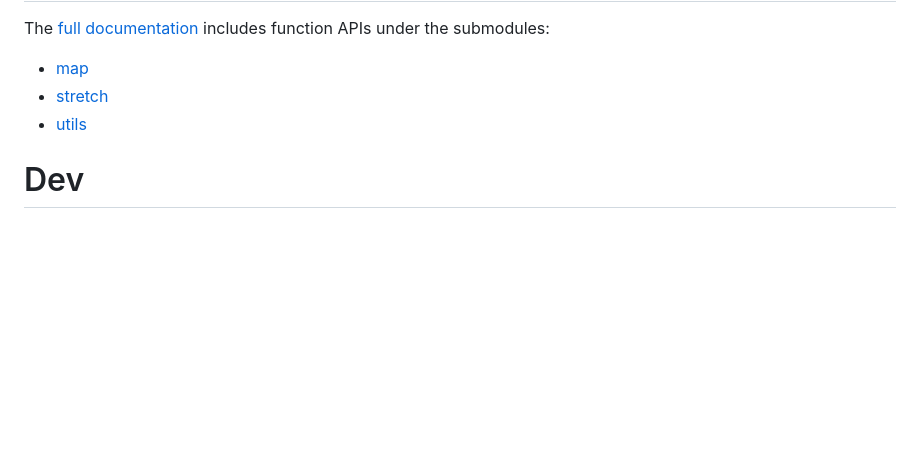
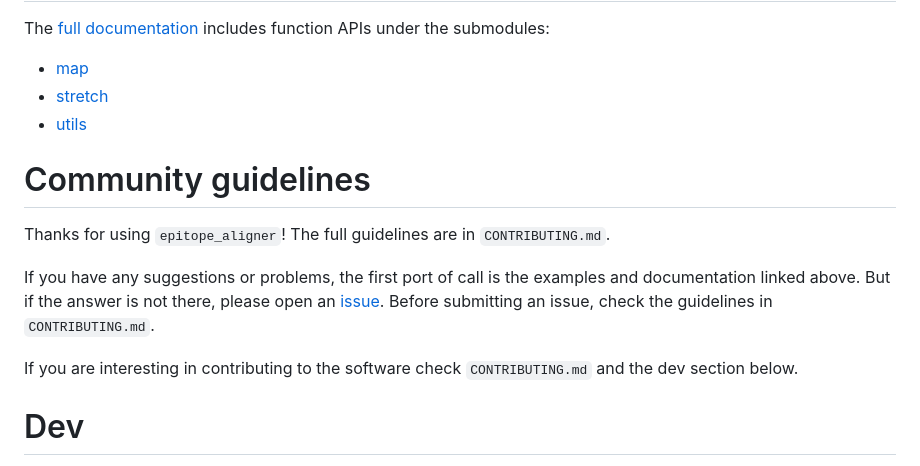
Before and after one commit to BarinthusBio/epitope_aligner, a Markdown page: README.md, the part around the change. Drawn GitHub-style; blank space fills up the shorter version.

Commit message:
Add community guidelines
(cherry picked from commit dcf25d04ef27e14fe1a9afe0fbb814230a8b7f15)

```diff
--- a/README.md
+++ b/README.md
@@ -153,6 +153,17 @@ The [full documentation](https://barinthusbio.github.io/epitope_aligner/epitope_
 - [stretch](https://barinthusbio.github.io/epitope_aligner/epitope_aligner/stretch.html)
 - [utils](https://barinthusbio.github.io/epitope_aligner/epitope_aligner/utils.html)
 
+# Community guidelines
+Thanks for using `epitope_aligner`! The full guidelines are in `CONTRIBUTING.md`.
+
+If you have any suggestions or problems, the first port of call is the
+examples and documentation linked above. But if the answer is not
+there, please open an [issue](https://github.com/BarinthusBio/epitope_aligner/issues).
+Before submitting an issue, check the guidelines in `CONTRIBUTING.md`.
+
+If you are interesting in contributing to the software check `CONTRIBUTING.md`
+and the dev section below.
+
 # Dev
 Details on testing, creating docs, and virtual envinments.
 
```
Also changed, not shown: CONTRIBUTING.md (added, +35 -0 lines).
